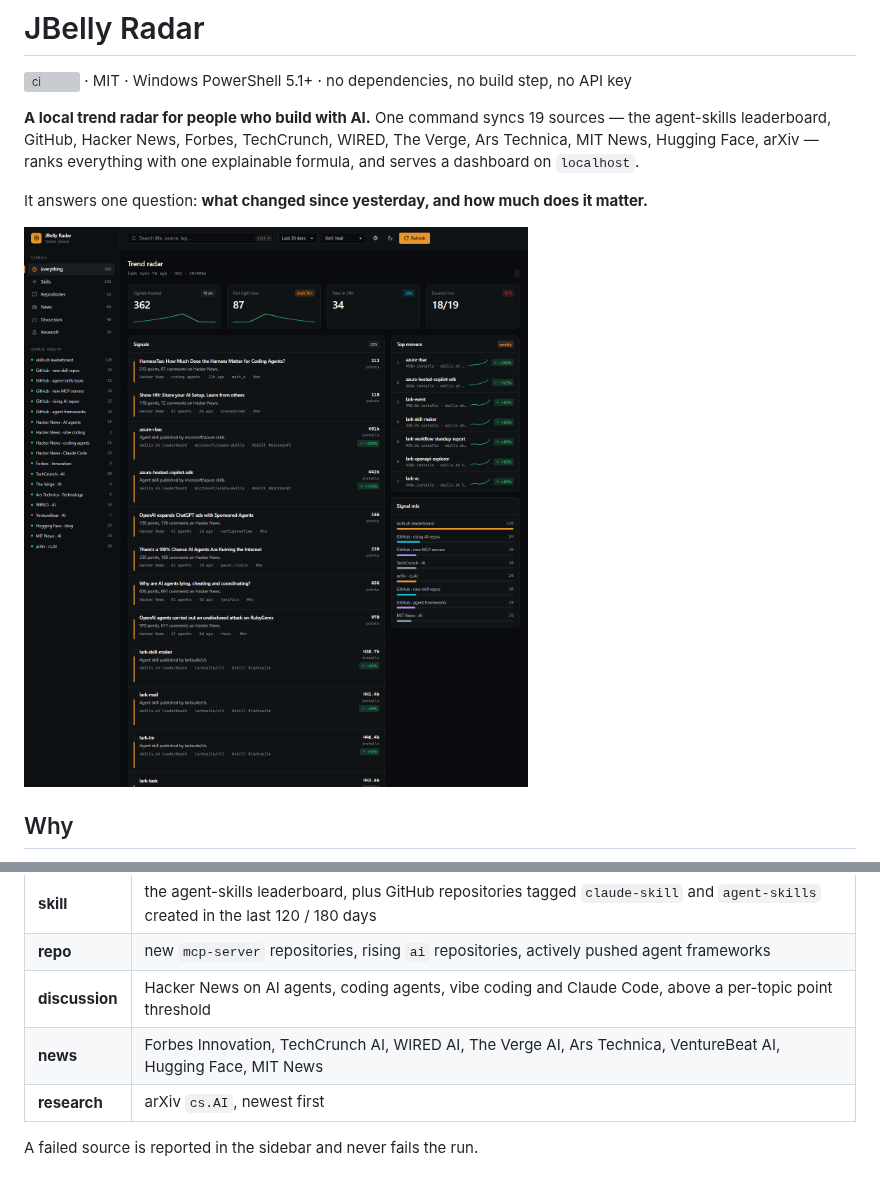
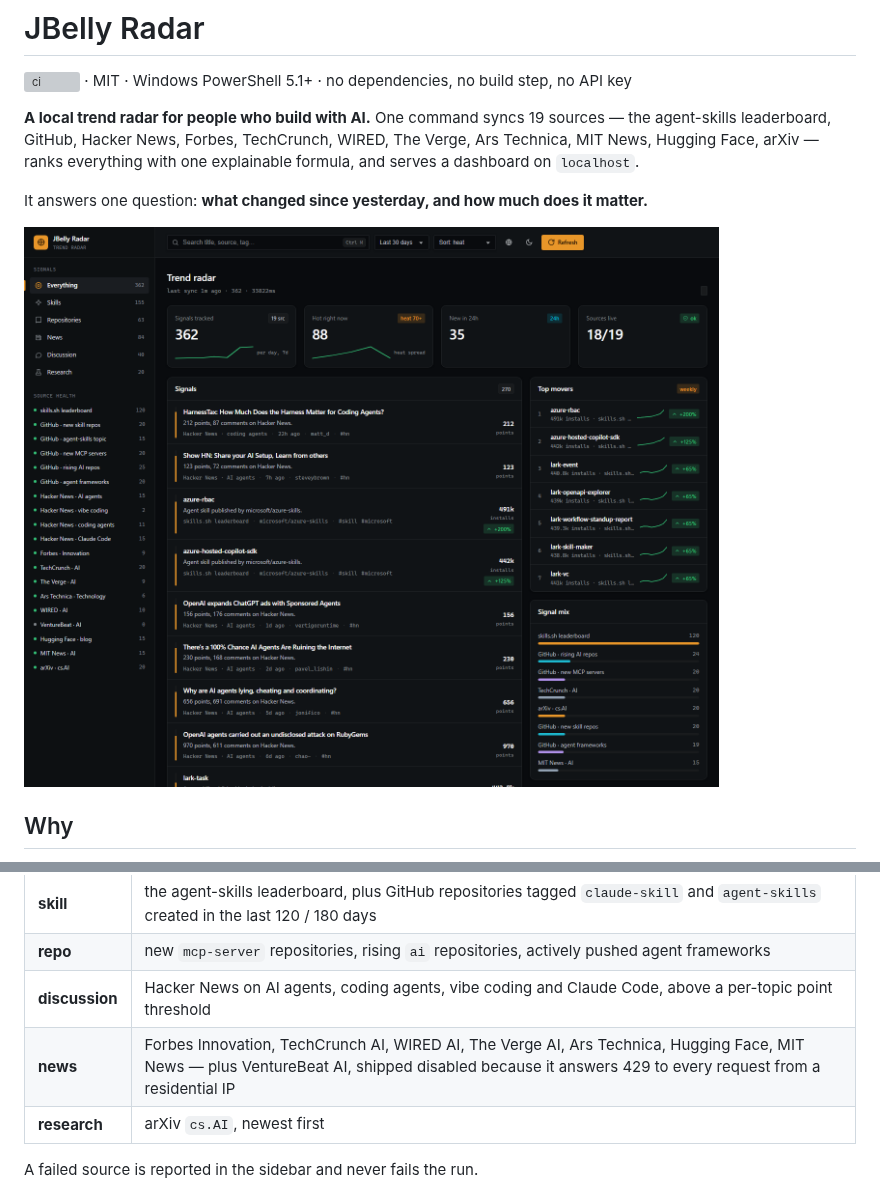
Before and after one commit to JBelly-tech/jbelly-radar, a Markdown page: README.md, 2 parts joined by grey strips. Rendered like a GitHub page; pictures changed too: docs/screenshot-dark.png; grey boxes are pictures that could not be loaded.

Commit message:
Ship VentureBeat disabled; refresh the documentation screenshots
VentureBeat answers 429 to every request from a residential IP, so shipping it
enabled means a permanently red source in the sidebar. It stays in the config,
off, with the reason in a note - turning it on is one edit for anyone on a
network it accepts.

Screenshots regenerated against the final layout: uniform row heights, and the
KPI sparklines now carry a labelled distribution rather than a decorative line.

```diff
--- a/README.md
+++ b/README.md
@@ -105,7 +105,7 @@ sorted by it.
 | **skill** | the agent-skills leaderboard, plus GitHub repositories tagged `claude-skill` and `agent-skills` created in the last 120 / 180 days |
 | **repo** | new `mcp-server` repositories, rising `ai` repositories, actively pushed agent frameworks |
 | **discussion** | Hacker News on AI agents, coding agents, vibe coding and Claude Code, above a per-topic point threshold |
-| **news** | Forbes Innovation, TechCrunch AI, WIRED AI, The Verge AI, Ars Technica, VentureBeat AI, Hugging Face, MIT News |
+| **news** | Forbes Innovation, TechCrunch AI, WIRED AI, The Verge AI, Ars Technica, Hugging Face, MIT News — plus VentureBeat AI, shipped disabled because it answers 429 to every request from a residential IP |
 | **research** | arXiv `cs.AI`, newest first |
 
 A failed source is reported in the sidebar and never fails the run.
```
Also changed, not shown: docs/screenshot-light.png, 1 other file.
